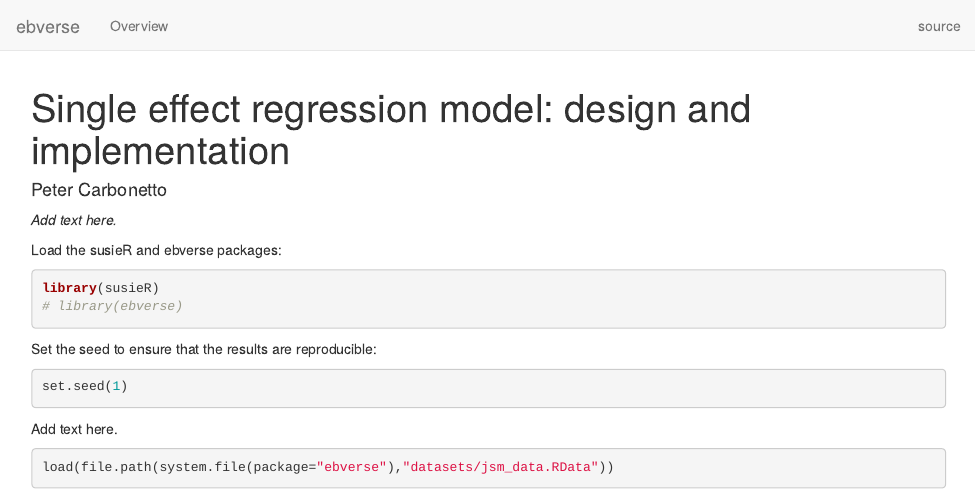
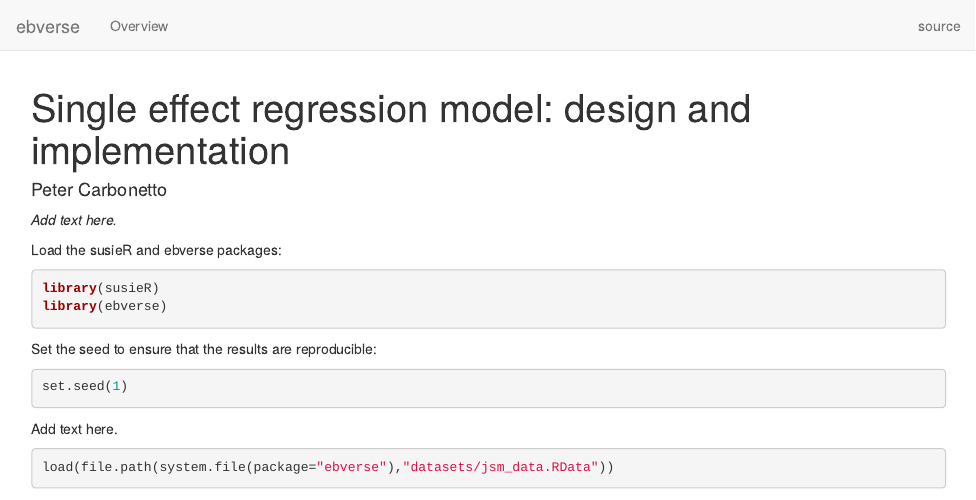
Before and after one commit to stephenslab/ebverse-workflowr, an R Markdown document (analysis/ser_demo.Rmd): the page in a window 1100 px wide, from its top. Rendered offline with R 4.5, knitr and Pandoc, with nearby package versions; drawn as R Markdown's standard HTML page in place of the format the file asks for; some code elsewhere in the file could not run offline.

Commit message:
wflow_publish("ser_demo.Rmd", verbose = T, view = F)

````diff
--- a/analysis/ser_demo.Rmd
+++ b/analysis/ser_demo.Rmd
@@ -15,7 +15,7 @@ Load the susieR and ebverse packages:
 
 ```{r load-pkgs}
 library(susieR)
-# library(ebverse)
+library(ebverse)
 ```
 
 Set the seed to ensure that the results are reproducible:
````
